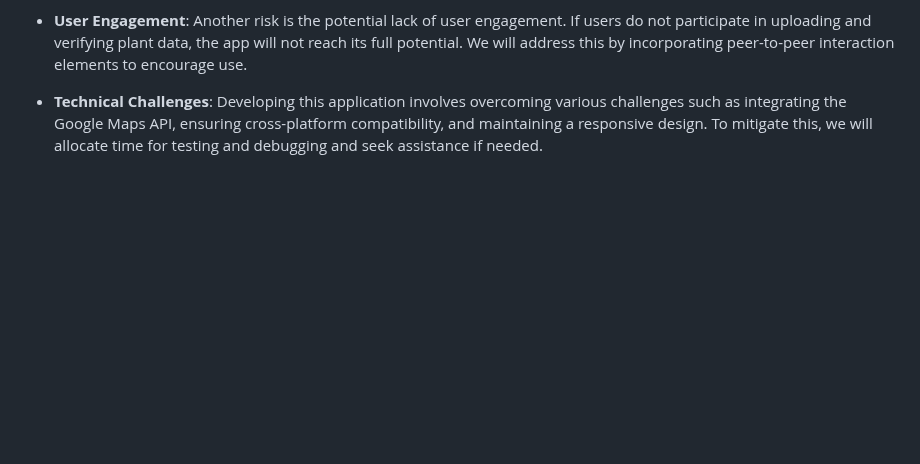
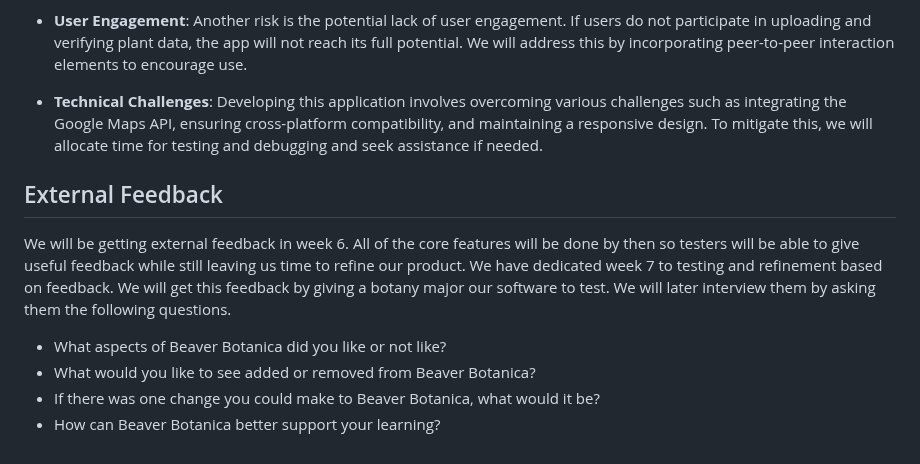
Before and after one commit to Flameis/CS362-Team3, a Markdown page: Project Proposal.md, the part around the change. GitHub-like rendering; blank space fills up the shorter version.

Commit message:
Added feedback section

```diff
--- a/Project Proposal.md
+++ b/Project Proposal.md
@@ -366,3 +366,11 @@ Backend:
 * **User Engagement**: Another risk is the potential lack of user engagement. If users do not participate in uploading and verifying plant data, the app will not reach its full potential. We will address this by incorporating peer-to-peer interaction elements to encourage use.
 
 * **Technical Challenges**: Developing this application involves overcoming various challenges such as integrating the Google Maps API, ensuring cross-platform compatibility, and maintaining a responsive design. To mitigate this, we will allocate time for testing and debugging and seek assistance if needed.
+
+## External Feedback
+We will be getting external feedback in week 6. All of the core features will be done by then so testers will be able to give useful feedback while still leaving us time to refine our product. We have dedicated week 7 to testing and refinement based on feedback. We will get this feedback by giving a botany major our software to test. We will later interview them by asking them the following questions.
+
+* What aspects of Beaver Botanica did you like or not like?
+* What would you like to see added or removed from Beaver Botanica?
+* If there was one change you could make to Beaver Botanica, what would it be?
+* How can Beaver Botanica better support your learning?
```
